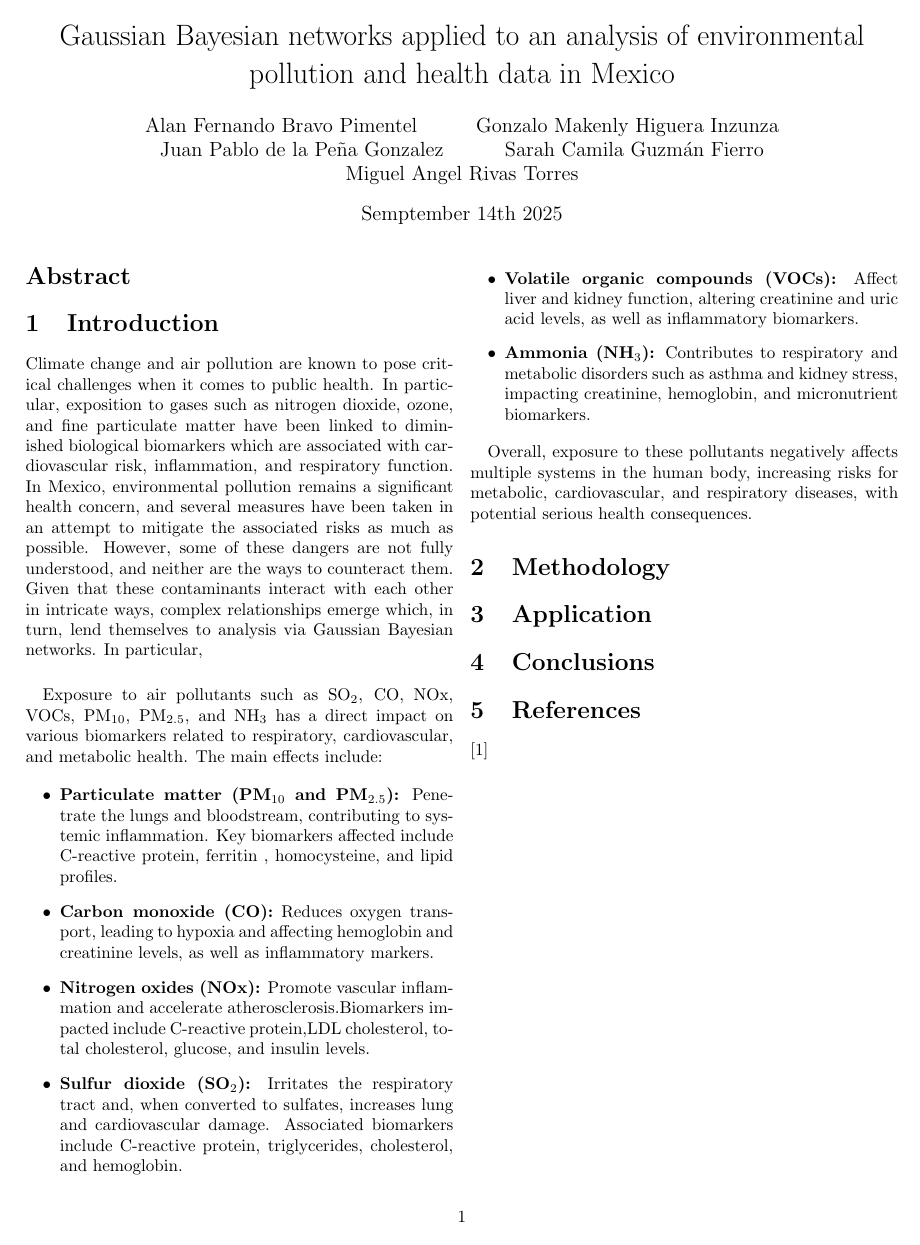
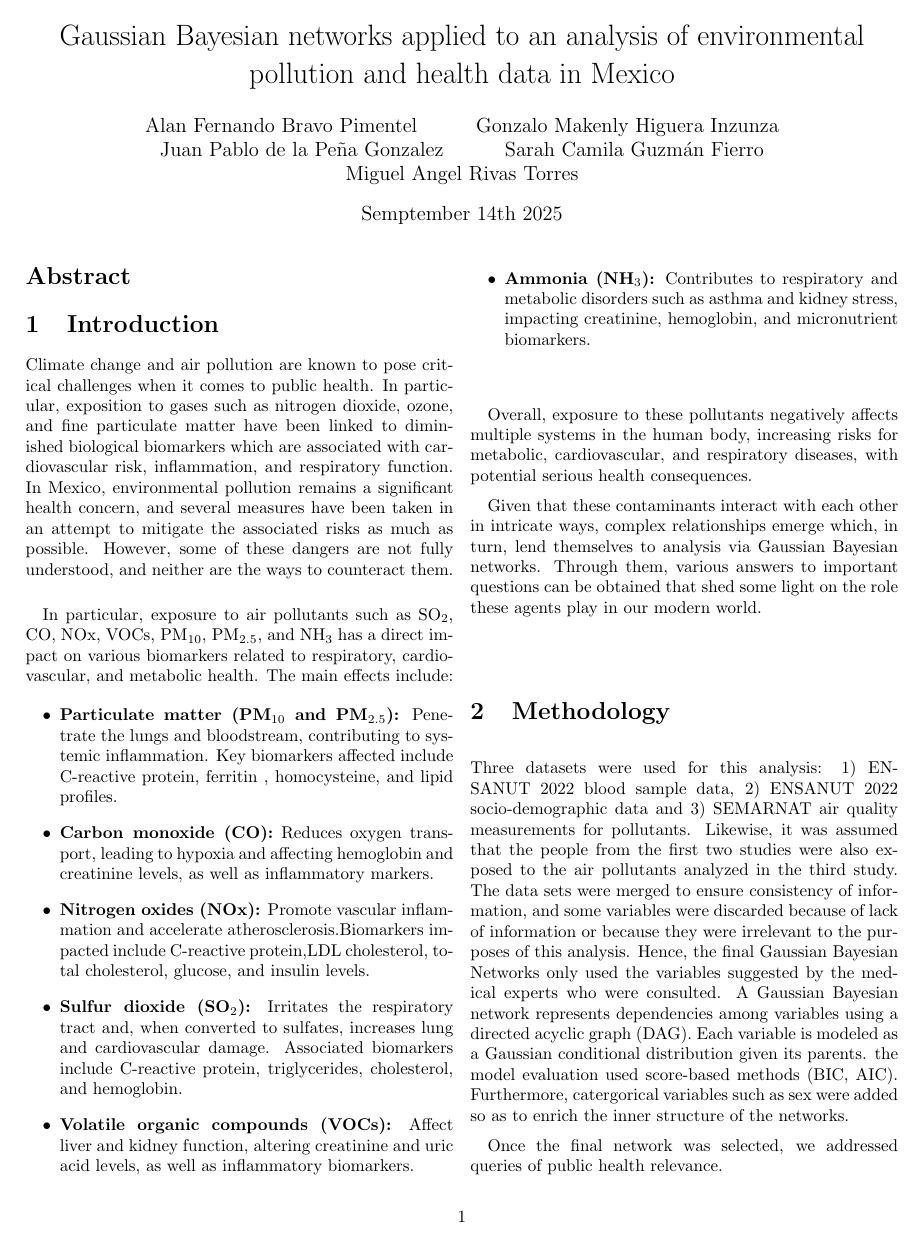
Before and after one commit to JuanPabloDP/Environmental-pollution-and-health-GBN, a LaTeX paper (articulo/articulo2.tex): the whole page before the commit and page 1 of 2 after it. Compiled offline with pdfLaTeX.

Commit message:
add methodology

```diff
--- a/articulo/articulo2.tex
+++ b/articulo/articulo2.tex
@@ -55,11 +53,13 @@ Exposure to air pollutants such as SO$_2$, CO, NOx, VOCs, PM$_{10}$, PM$_{2.5}$,
 
 Overall, exposure to these pollutants negatively affects multiple systems in the human body, increasing risks for metabolic, cardiovascular, and respiratory diseases, with potential serious health consequences.
 
-
+Given that these contaminants interact with each other in intricate ways, complex relationships emerge which, in turn,  lend themselves to analysis via Gaussian Bayesian networks. Through them, various answers to important questions can be obtained that shed some light on the role these agents play in our modern world.
 
 \section{Methodology}
+Three datasets were used for this analysis: 1) ENSANUT 2022 blood sample data, 2) ENSANUT 2022 socio-demographic data and 3) SEMARNAT air quality measurements for pollutants. Likewise, it was assumed that the people from the first two studies were also exposed to the air pollutants analyzed in the third study. The data sets were merged to ensure consistency of information, and some variables were discarded because of lack of information or because they were irrelevant to the purposes of this analysis. Hence, the final Gaussian Bayesian Networks only used the variables suggested by the medical experts who were consulted.
+A Gaussian Bayesian network represents dependencies among variables using a directed acyclic graph (DAG). Each variable is modeled as a Gaussian conditional distribution given its parents. the model evaluation used score-based methods (BIC, AIC). Furthermore, catergorical variables such as sex were added so as to enrich the inner structure of the networks.
 
-
+Once the final network was selected, we addressed queries of public health relevance.
 
 \section{Application}
 
```
Also changed, not shown: articulo/articulo2.tex (4 more changed lines).
